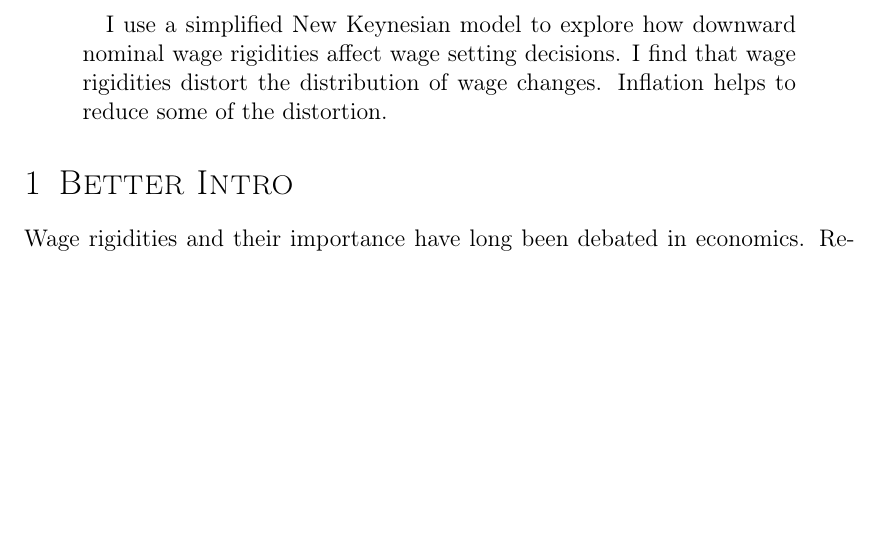
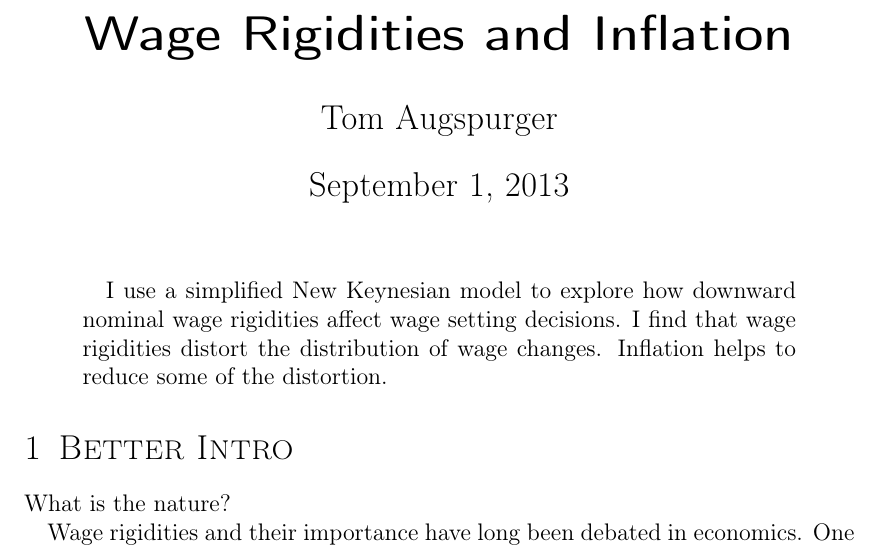
Before and after one commit to TomAugspurger/dnwr-zlb, a LaTeX paper (writing/inflation_and_welfare.tex): part of page 1 of 13 before the commit and part of page 1 of 16 after it, cut at the place of the change, the shorter picture padded with empty space. Compiled offline with pdfLaTeX; a missing bibliography style is replaced by a similar one.

Commit message:
ENH:  More writing.  Going to merge GH changes.

```diff
--- a/writing/inflation_and_welfare.tex
+++ b/writing/inflation_and_welfare.tex
@@ -128,10 +128,9 @@ escapeinside={\%*}{*)}                                     % If you want to add
 %----------------------------------------------------------------------------------------
 
 % \begin{titlepage}
-\title{Monetary Policy with the Zero-Lower Bound and Wage Rigidities}
-\subtitle{Research Proposal for Second-Year Paper}
+\title{Wage Rigidities and Inflation}
 \author{Tom Augspurger}                               % via Seth Miers
-
+\maketitle
 %----------------------------------------------------------------------------------------
 %    CONTENT
 %----------------------------------------------------------------------------------------
@@ -147,9 +146,13 @@ Inflation helps to reduce some of the distortion.
 \section{Better Intro}
 \label{sec:better_intro}
 
+What is the nature?
+
 Wage rigidities and their importance have long been debated in economics.
+One common argument is that wage rigidities offer monetary policy a way to affect macroeconomic outcomes.
+If workers are especially recalcitrant about nominal wage cuts, then some amount of inflation can help bring wages closer to what the would be in the absence of wage rigidities.
+
 Reviews of the relevant literature often start with a ``ritual piety'' \citep{tobin_1972} to Keynes's \emph{General Theory} before moving on to Tobin himself.
-
 On the empirical front, evidence for wage rigidities continues to mount.
 \cite{mclaughlin_1994} and \cite{card_hyslop_1997} each uses panel datasets to estimate the degree of downward wage rigidity and find that 15\%-20\% of nominal-yearly wage changes are negative, with a ``spike'' at no change.
 \cite{akerlof_dickens_perry_1996} argue that the studies based on panel data tend to understate the degree of downward wage rigidity, due to errors in reporting wage levels.
```
Also changed, not shown: writing/inflation_and_welfare.tex (12 more changed lines).
